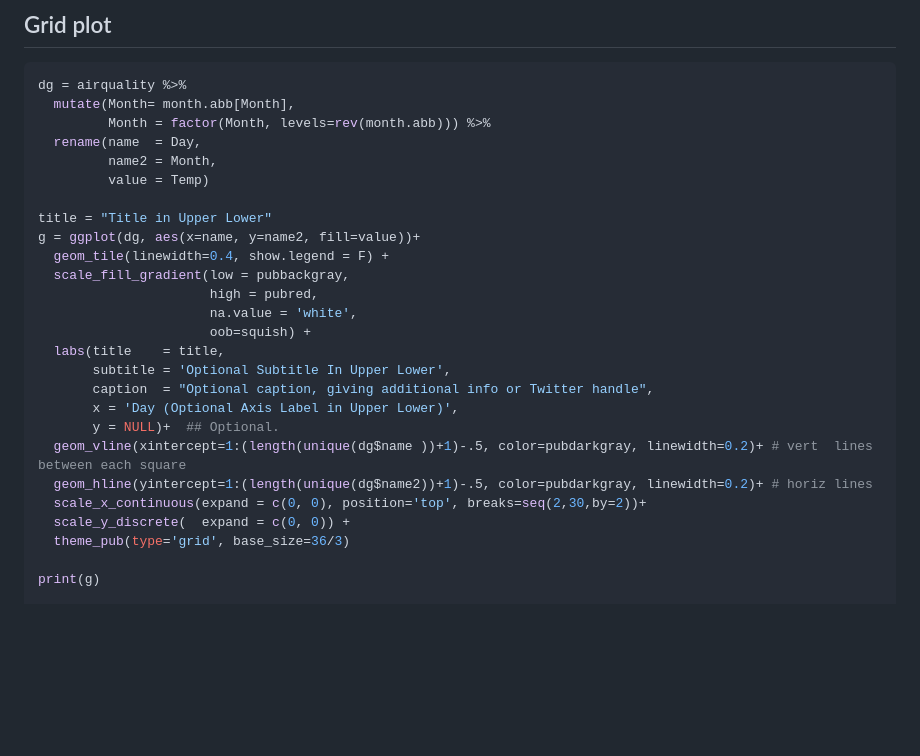
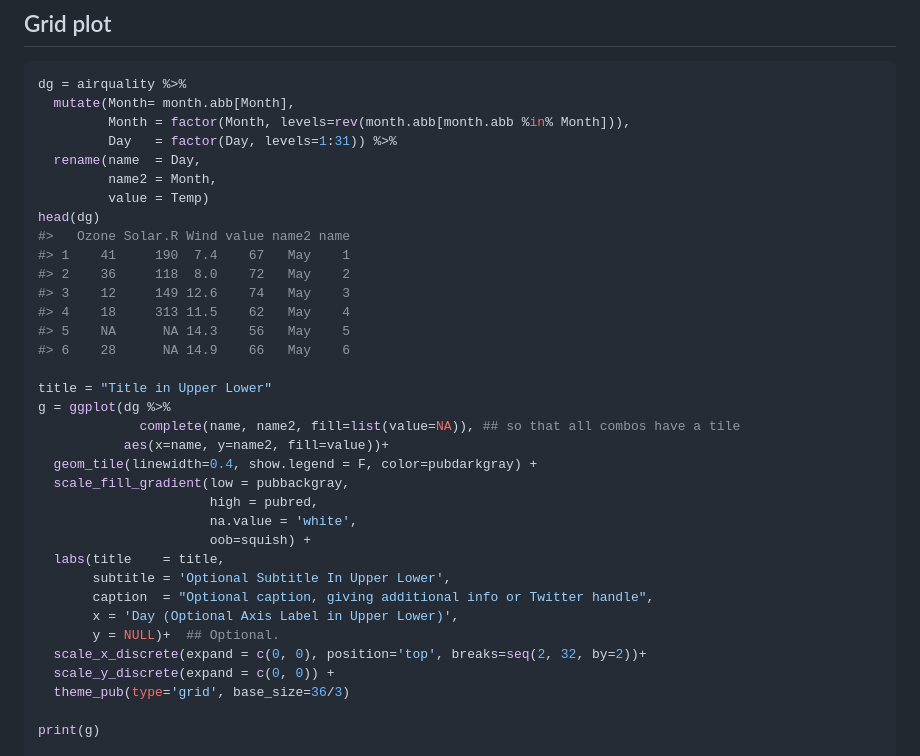
Before and after one commit to bmacGTPM/pubtheme, a Markdown page: README.md, the part around the change. Rendered like a GitHub page; blank space fills up the shorter version.

Commit message:
change scale_x_continuous to scale_x_discrete, and use `color` instead of `geom_vline` and `geom_hline` to make tile borders

````diff
--- a/README.md
+++ b/README.md
@@ -299,14 +299,25 @@ do use axes titles, they should be in Upper Lower.
 ``` r
 dg = airquality %>%
   mutate(Month= month.abb[Month],
-         Month = factor(Month, levels=rev(month.abb))) %>%
+         Month = factor(Month, levels=rev(month.abb[month.abb %in% Month])),
+         Day   = factor(Day, levels=1:31)) %>%
   rename(name  = Day,
          name2 = Month,
          value = Temp)
+head(dg)
+#>   Ozone Solar.R Wind value name2 name
+#> 1    41     190  7.4    67   May    1
+#> 2    36     118  8.0    72   May    2
+#> 3    12     149 12.6    74   May    3
+#> 4    18     313 11.5    62   May    4
+#> 5    NA      NA 14.3    56   May    5
+#> 6    28      NA 14.9    66   May    6
 
 title = "Title in Upper Lower"
-g = ggplot(dg, aes(x=name, y=name2, fill=value))+
-  geom_tile(linewidth=0.4, show.legend = F) +
+g = ggplot(dg %>%
+             complete(name, name2, fill=list(value=NA)), ## so that all combos have a tile
+           aes(x=name, y=name2, fill=value))+
+  geom_tile(linewidth=0.4, show.legend = F, color=pubdarkgray) +
   scale_fill_gradient(low = pubbackgray,
                       high = pubred,
                       na.value = 'white',
@@ -316,10 +327,8 @@ g = ggplot(dg, aes(x=name, y=name2, fill=value))+
        caption  = "Optional caption, giving additional info or Twitter handle",
        x = 'Day (Optional Axis Label in Upper Lower)',
        y = NULL)+  ## Optional.
-  geom_vline(xintercept=1:(length(unique(dg$name ))+1)-.5, color=pubdarkgray, linewidth=0.2)+ # vert  lines between each square
-  geom_hline(yintercept=1:(length(unique(dg$name2))+1)-.5, color=pubdarkgray, linewidth=0.2)+ # horiz lines
-  scale_x_continuous(expand = c(0, 0), position='top', breaks=seq(2,30,by=2))+
-  scale_y_discrete(  expand = c(0, 0)) +
+  scale_x_discrete(expand = c(0, 0), position='top', breaks=seq(2, 32, by=2))+
+  scale_y_discrete(expand = c(0, 0)) +
   theme_pub(type='grid', base_size=36/3)
 
 print(g)
````
Also changed, not shown: man/figures/README-unnamed-chunk-15-1.png, man/figures/README-unnamed-chunk-9-1.png, 2 other files.
